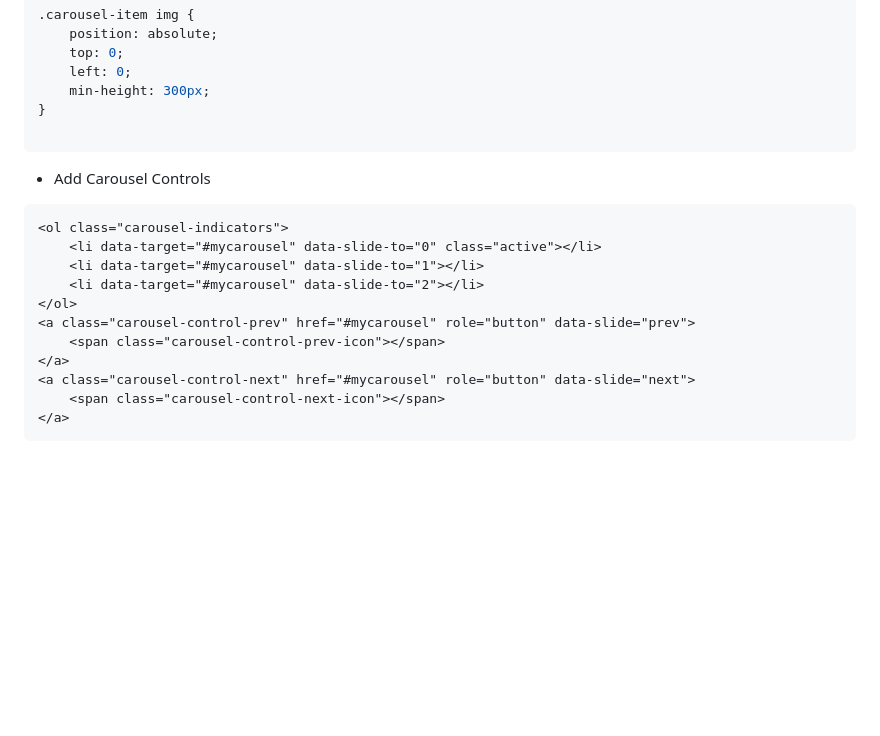
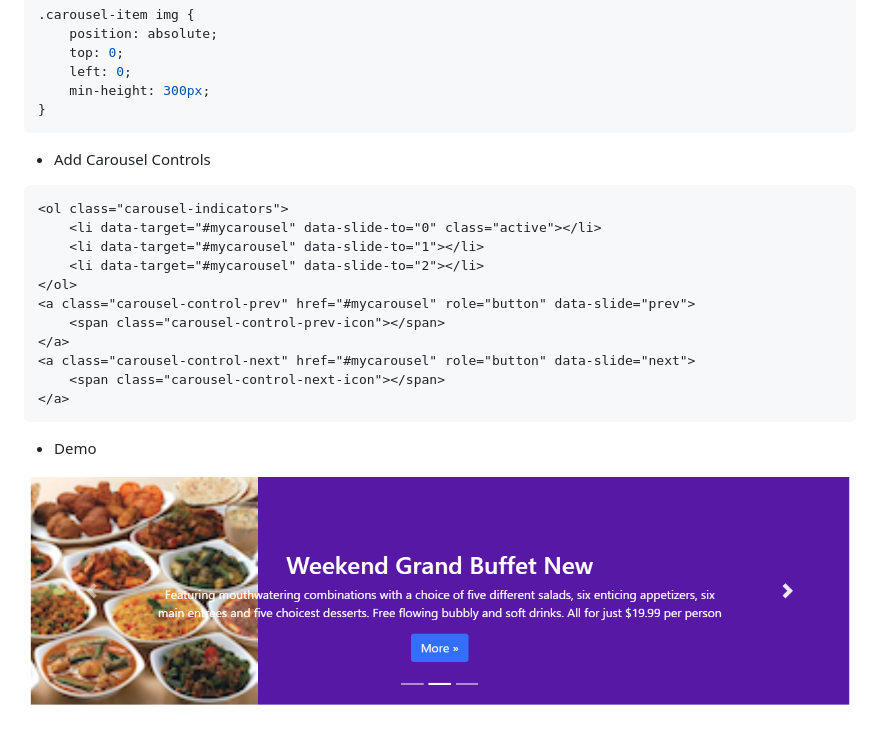
Before and after one commit to TorchInnovator/Learn-for-Full-Stack-Web-and-Multiplatform-Mobile-App-Development-Notes, a Markdown page: front-end-web-ui-frameworks-and-tools-bootstrap-4/week3/w34-carousel.md, the part around the change printed below. Drawn GitHub-style; pictures changed too: assets/W3_4Carousel.png (added); blank space fills up the shorter version.

Commit message:
Updates front-end-web-ui-frameworks-and-tools-bootstrap-4/week3/w34-carousel.md
Auto commit by GitBook Editor

````diff
--- a/front-end-web-ui-frameworks-and-tools-bootstrap-4/week3/w34-carousel.md
+++ b/front-end-web-ui-frameworks-and-tools-bootstrap-4/week3/w34-carousel.md
@@ -73,7 +74,6 @@
     left: 0;
     min-height: 300px;
 }
-
 ```
 
 * Add Carousel Controls
@@ -91,3 +91,7 @@
     <span class="carousel-control-next-icon"></span>
 </a>
 ```
+
+* Demo
+
+![](/assets/W3_4Carousel.png)
````
Also changed, not shown: other parts of front-end-web-ui-frameworks-and-tools-bootstrap-4/week3/w34-carousel.md (+1 -0 lines).
